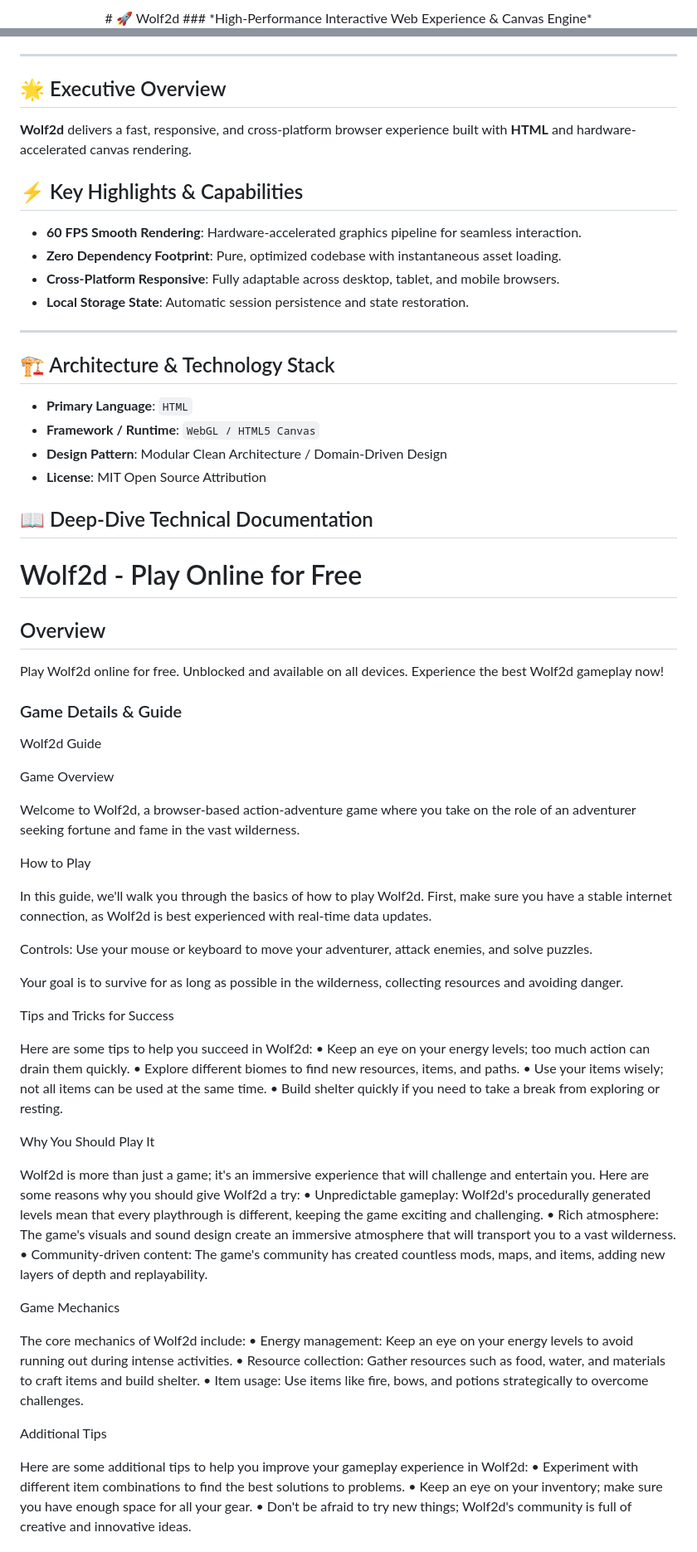
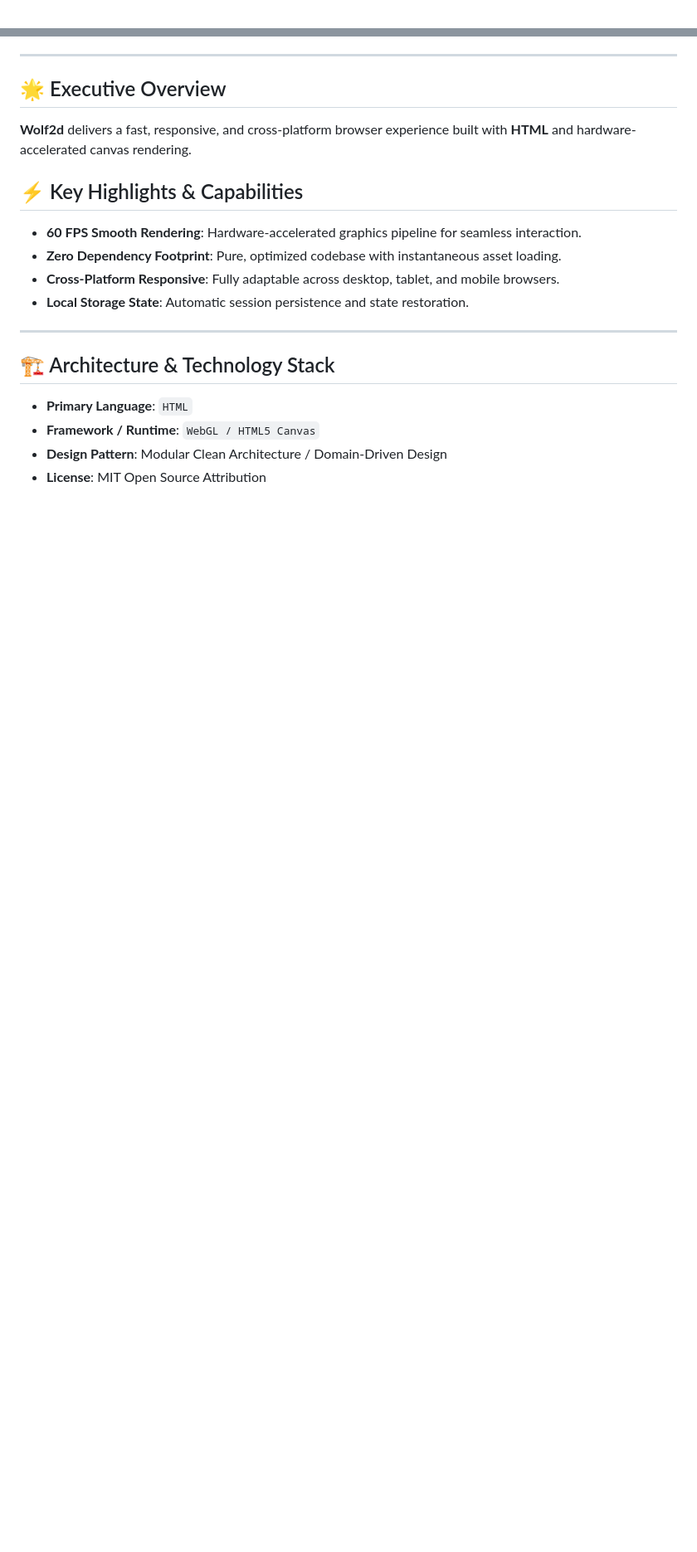
Before and after one commit to hsinidev/wolf2d, a Markdown page: README.md, 2 parts joined by grey strips. Shown at 83% size. Drawn GitHub-style; blank space fills up the shorter version.

Commit message:
docs(readme): SEO optimization & standardized architect branding attribution (Hsini Mohamed)

```diff
--- a/README.md
+++ b/README.md
@@ -1,4 +1,2 @@
 <div align="center">
-# 🚀 Wolf2d
-### *High-Performance Interactive Web Experience & Canvas Engine*
 
@@ -25,6 +29,7 @@
 - **Local Storage State**: Automatic session persistence and state restoration.
 
 ---
+
 ## 🏗️ Architecture & Technology Stack
 
 - **Primary Language**: `HTML`
@@ -32,79 +37,3 @@
 - **Design Pattern**: Modular Clean Architecture / Domain-Driven Design
 - **License**: MIT Open Source Attribution
 
-## 📖 Deep-Dive Technical Documentation
-
-# Wolf2d - Play Online for Free
-
-## Overview
-Play Wolf2d online for free. Unblocked and available on all devices. Experience the best Wolf2d gameplay now!
-
-### Game Details & Guide
-Wolf2d Guide
-
-
-
-Game Overview
-
-
-Welcome to Wolf2d, a browser-based action-adventure game where you take on the role of an adventurer seeking fortune and fame in the vast wilderness.
-
-
-
-How to Play
-
-
-In this guide, we'll walk you through the basics of how to play Wolf2d. First, make sure you have a stable internet connection, as Wolf2d is best experienced with real-time data updates.
-
-
-
-
-
-
-Controls:
- Use your mouse or keyboard to move your adventurer, attack enemies, and solve puzzles.
-
-
-
- Your goal is to survive for as long as possible in the wilderness, collecting resources and avoiding danger.
-
-
-
-
-
-Tips and Tricks for Success
-
-
-Here are some tips to help you succeed in Wolf2d:
-• Keep an eye on your energy levels; too much action can drain them quickly.
-• Explore different biomes to find new resources, items, and paths.
-• Use your items wisely; not all items can be used at the same time.
-• Build shelter quickly if you need to take a break from exploring or resting.
-
-
-Why You Should Play It
-
-
-Wolf2d is more than just a game; it's an immersive experience that will challenge and entertain you. Here are some reasons why you should give Wolf2d a try:
-• Unpredictable gameplay: Wolf2d's procedurally generated levels mean that every playthrough is different, keeping the game exciting and challenging.
-• Rich atmosphere: The game's visuals and sound design create an immersive atmosphere that will transport you to a vast wilderness.
-• Community-driven content: The game's community has created countless mods, maps, and items, adding new layers of depth and replayability.
-
-
-Game Mechanics
-
-
-The core mechanics of Wolf2d include:
-• Energy management: Keep an eye on your energy levels to avoid running out during intense activities.
-• Resource collection: Gather resources such as food, water, and materials to craft items and build shelter.
-• Item usage: Use items like fire, bows, and potions strategically to overcome challenges.
-
-
-Additional Tips
-
-
-Here are some additional tips to help you improve your gameplay experience in Wolf2d:
-• Experiment with different item combinations to find the best solutions to problems.
-• Keep an eye on your inventory; make sure you have enough space for all your gear.
-• Don't be afraid to try new things; Wolf2d's community is full of creative and innovative ideas.
-
```
Also changed, not shown: other parts of README.md (+13 -24 lines).
